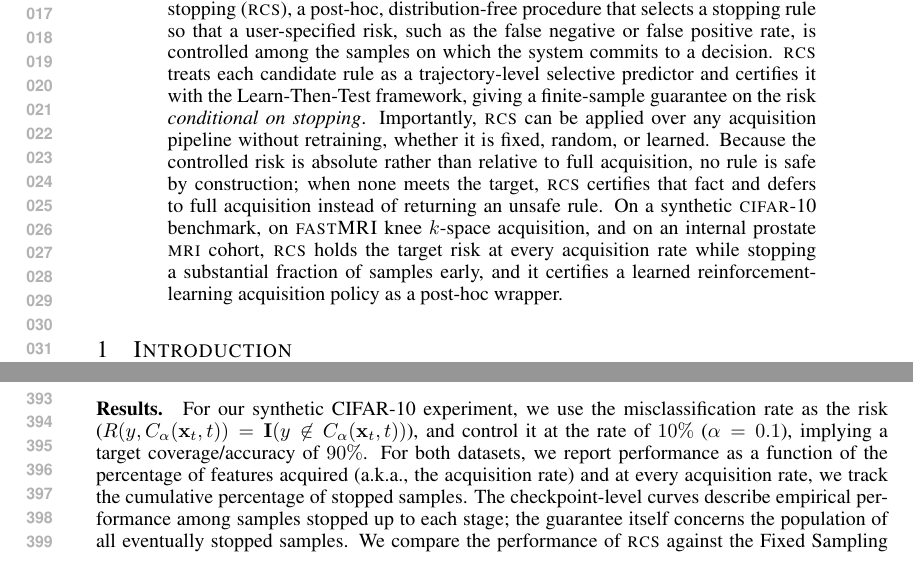
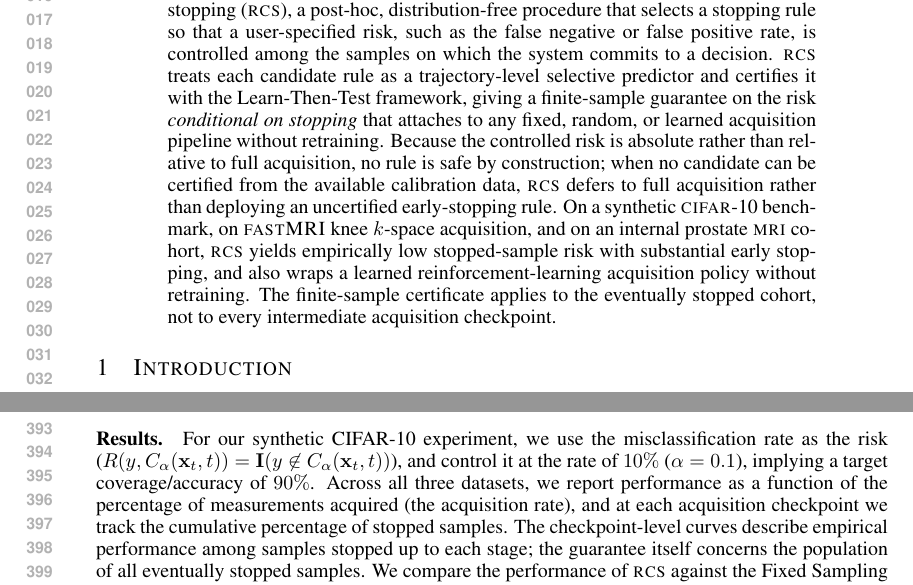
Before and after one commit to singhalrk/ICLR-2027-SUBMISSION-RCS, a LaTeX paper (main.tex, which reads sections/experiments.tex): two parts of pages 1 and 8 of 23, joined at a grey line, cut so that both start at the same text. Compiled offline with pdfLaTeX.

Commit message:
Fix stale inline abstract and experiments dataset count (#4)
* Import corrected abstract from sections/abstract.tex

* Clarify evaluation spans three datasets

```diff
--- a/main.tex
+++ b/main.tex
@@ -18,11 +18,7 @@
 `
 \maketitle
 
-\begin{abstract}
-In clinical diagnosis and tomographic imaging, data arrive one measurement at a time and each measurement costs time, money, or patient burden. Deciding \emph{when} enough   has been acquired is as consequential as deciding what to acquire, yet existing acquisition policies and heuristic stopping rules offer no guarantee on the risk of the decision made when acquisition halts. We introduce \gls{method}, a post-hoc, distribution-free procedure that selects a stopping rule so that a user-specified risk, such as the false negative or false positive rate, is controlled among the samples on which the system commits to a decision. \gls{method} treats each candidate rule as a trajectory-level selective predictor and certifies it with the Learn-Then-Test framework, giving a finite-sample guarantee on the risk \emph{conditional on stopping}.
-Importantly, \gls{method} can be applied over any acquisition pipeline without retraining, whether it is fixed, random, or learned.
-Because the controlled risk is absolute rather than relative to full acquisition, no rule is safe by construction; when none meets the target, \gls{method} certifies that fact and defers to full acquisition instead of returning an unsafe rule. On a synthetic \textsc{cifar}-10 benchmark, on \textsc{fastMRI} knee $k$-space acquisition, and on an internal prostate \textsc{mri} cohort, \gls{method} holds the target risk at every acquisition rate while stopping a substantial fraction of samples early, and it certifies a learned reinforcement-learning acquisition policy as a post-hoc wrapper.
-\end{abstract}
+\input{sections/abstract}
 
 \input{sections/introduction}
 \input{sections/background}
--- a/sections/experiments.tex
+++ b/sections/experiments.tex
@@ -121,7 +121,7 @@ We use Confidence and Entropy of the predictions. We additionally evaluate two c
 
 \paragraph{Results.}
 For our synthetic CIFAR-10 experiment, we use the misclassification rate as the risk ($R(y, C_{\alpha}(\mbx_t, t)) = \mathbf{I}(y \not\in C_\alpha(\mbx_t, t))$), and control it at the rate of $10\%$ ($\alpha=0.1$), implying a target coverage/accuracy of $90\%$.
-For both datasets, we report performance as a function of the percentage of features acquired (a.k.a., the acquisition rate) and at every acquisition rate, we track the cumulative percentage of stopped samples.
+Across all three datasets, we report performance as a function of the percentage of measurements acquired (the acquisition rate), and at each acquisition checkpoint we track the cumulative percentage of stopped samples.
 The checkpoint-level curves describe empirical performance among samples stopped up to each stage; the guarantee itself concerns the population of all eventually stopped samples. We compare the performance of \gls{method} against the Fixed Sampling Rate Stopping or ``Forced", Confidence-based Thresholding, and Entropy-based Thresholding. See Figure~\ref{fig:cifar-10} for results on \textsc{cifar-10} dataset. Thresholds for the Entropy and Confidence baselines are set to $0.5$.
 
 In our clinical diagnosis tasks, the risk of interest is false-negative error among sample that have been stopped.
```
